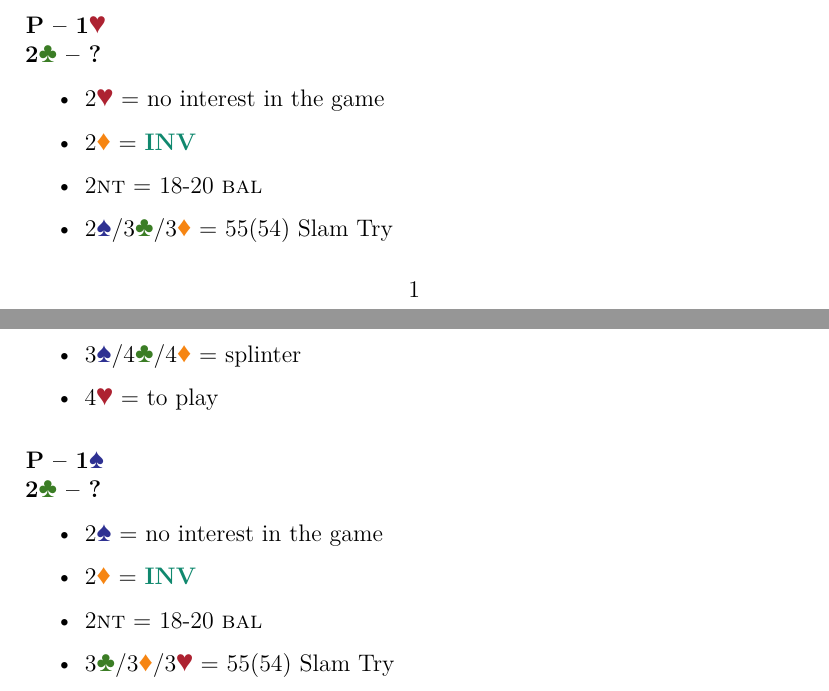
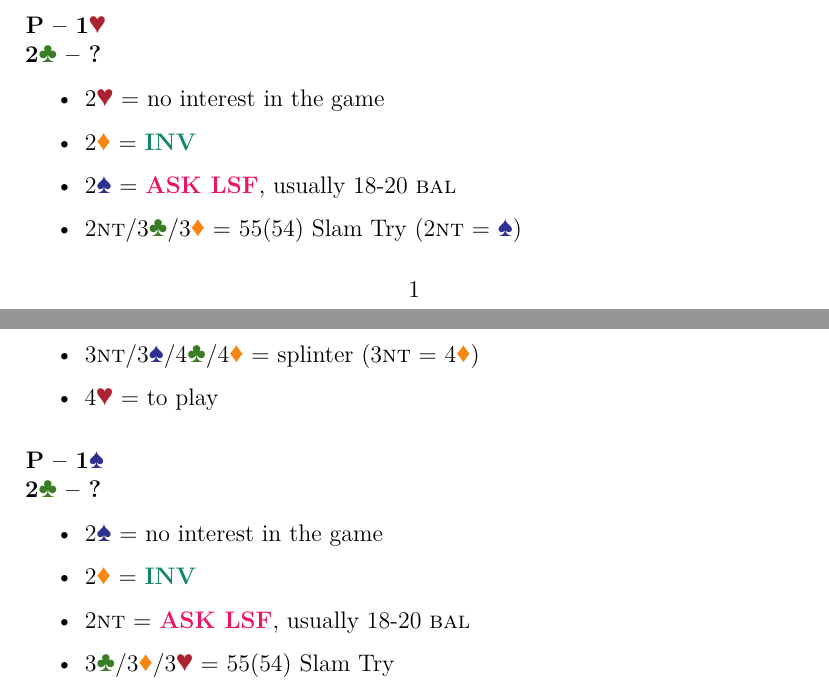
Before and after one commit to OilyCannelloni/macaronibridge, a LaTeX document (KrysiaBartek2024/source/drury.tex): two parts of pages 1 and 2 of 2, joined at a grey line, cut so that both start at the same text. Compiled offline with LuaLaTeX.

Commit message:
drury -> 2nt

```diff
--- a/KrysiaBartek2024/source/drury.tex
+++ b/KrysiaBartek2024/source/drury.tex
@@ -34,9 +34,9 @@
 \begin{itemize}
     \item 2\hearts = no interest in the game
     \item 2\diams = \inv
-    \item 2\nt = 18-20 \bal
-    \item 2\spades/3\clubs/3\diams = 55(54) Slam Try
-    \item 3\spades/4\clubs/4\diams = splinter
+    \item 2\spades = \lsf, usually 18-20 \bal
+    \item 2\nt/3\clubs/3\diams = 55(54) Slam Try (2\nt = \spades)
+    \item 3\nt/3\spades/4\clubs/4\diams = splinter (3\nt = 4\diams)
     \item 4\hearts = to play
 \end{itemize}
 
@@ -44,9 +44,9 @@
 \begin{itemize}
     \item 2\spades = no interest in the game
     \item 2\diams = \inv
-    \item 2\nt = 18-20 \bal
+    \item 2\nt = \lsf, usually 18-20 \bal
     \item 3\clubs/3\diams/3\hearts = 55(54) Slam Try
-    \item 4\clubs/4\diams/4\hearts = splinter
+    \item 3\nt/4\clubs/4\diams/4\hearts = splinter (3\nt = 4\hearts)
     \item 4\spades = to play
 \end{itemize}
 
```
Also changed, not shown: KrysiaBartek2024/docs/drury.pdf.
